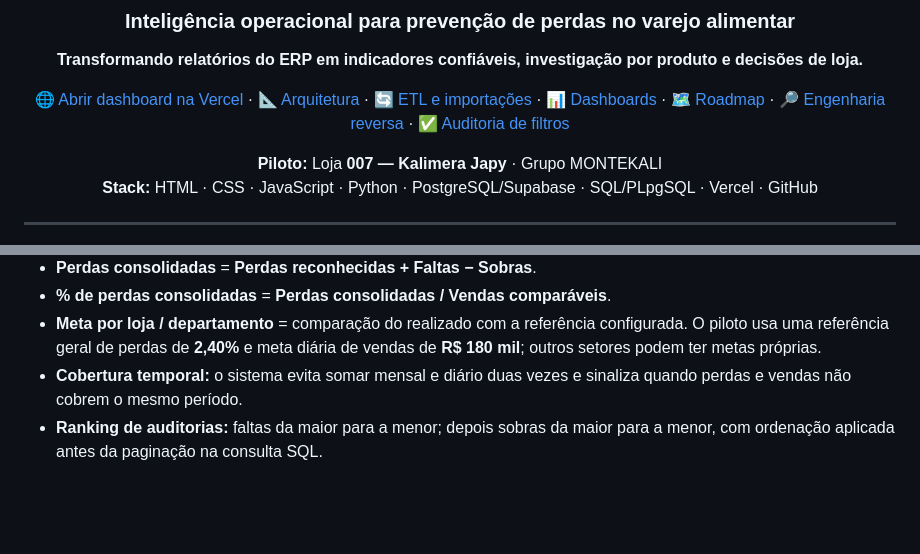
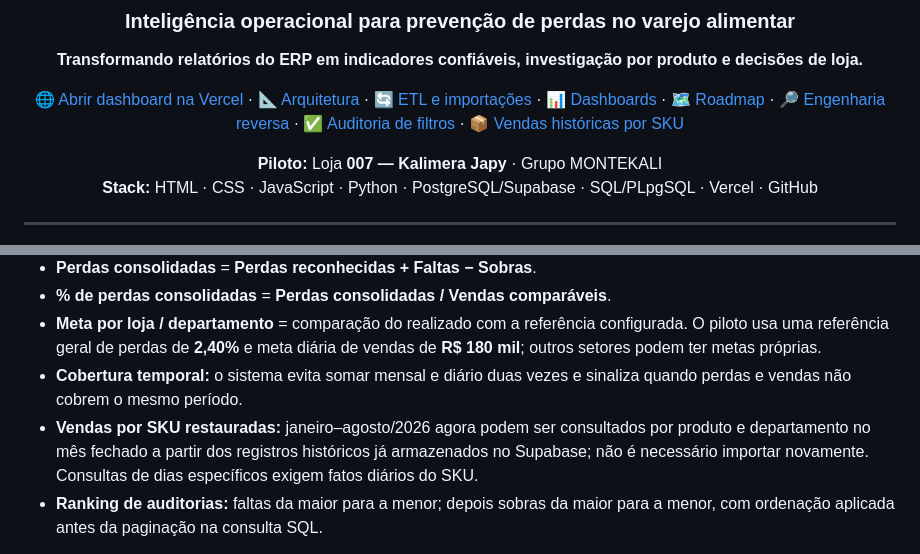
Before and after one commit to terpsandlups/Z-AI-Dashboard, a Markdown page: README.md, 2 parts joined by grey strips. GitHub-like rendering; blank space fills up the shorter version.

Commit message:
docs: alinha roadmap e dashboards com recuperação das vendas históricas por SKU

```diff
--- a/README.md
+++ b/README.md
@@ -5,7 +5,7 @@
 
 **Transformando relatórios do ERP em indicadores confiáveis, investigação por produto e decisões de loja.**
 
-[🌐 Abrir dashboard na Vercel](https://z-ai-dashboard-preview.vercel.app/) · [📐 Arquitetura](docs/ARQUITETURA.md) · [🔄 ETL e importações](docs/ETL_E_IMPORTACOES.md) · [📊 Dashboards](docs/DASHBOARDS_E_INDICADORES.md) · [🗺️ Roadmap](docs/ROADMAP.md) · [🔎 Engenharia reversa](docs/REFERENCIAS_ENGENHARIA_REVERSA.md) · [✅ Auditoria de filtros](docs/AUDITORIA_FILTROS_2026-10.md)
+[🌐 Abrir dashboard na Vercel](https://z-ai-dashboard-preview.vercel.app/) · [📐 Arquitetura](docs/ARQUITETURA.md) · [🔄 ETL e importações](docs/ETL_E_IMPORTACOES.md) · [📊 Dashboards](docs/DASHBOARDS_E_INDICADORES.md) · [🗺️ Roadmap](docs/ROADMAP.md) · [🔎 Engenharia reversa](docs/REFERENCIAS_ENGENHARIA_REVERSA.md) · [✅ Auditoria de filtros](docs/AUDITORIA_FILTROS_2026-10.md) · [📦 Vendas históricas por SKU](docs/RECUPERACAO_VENDAS_HISTORICAS.md)
 
 **Piloto:** Loja **007 — Kalimera Japy** · Grupo MONTEKALI
 **Stack:** HTML · CSS · JavaScript · Python · PostgreSQL/Supabase · SQL/PLpgSQL · Vercel · GitHub
@@ -89,6 +89,7 @@ A **Central de Importações** aplica um fluxo de **Extract → Transform → Lo
 - **% de perdas consolidadas** = **Perdas consolidadas / Vendas comparáveis**.
 - **Meta por loja / departamento** = comparação do realizado com a referência configurada. O piloto usa uma referência geral de perdas de **2,40%** e meta diária de vendas de **R$ 180 mil**; outros setores podem ter metas próprias.
 - **Cobertura temporal:** o sistema evita somar mensal e diário duas vezes e sinaliza quando perdas e vendas não cobrem o mesmo período.
+- **Vendas por SKU restauradas:** janeiro–agosto/2026 agora podem ser consultados por produto e departamento no mês fechado a partir dos registros históricos já armazenados no Supabase; não é necessário importar novamente. Consultas de dias específicos exigem fatos diários do SKU.
 - **Ranking de auditorias:** faltas da maior para a menor; depois sobras da maior para a menor, com ordenação aplicada antes da paginação na consulta SQL.
 
 **O foco não é preencher telas com gráficos.** Cada visualização deve ajudar a detectar concentração, recorrência, diferenças por departamento, desvios de meta ou produtos que precisam de ação.
```
